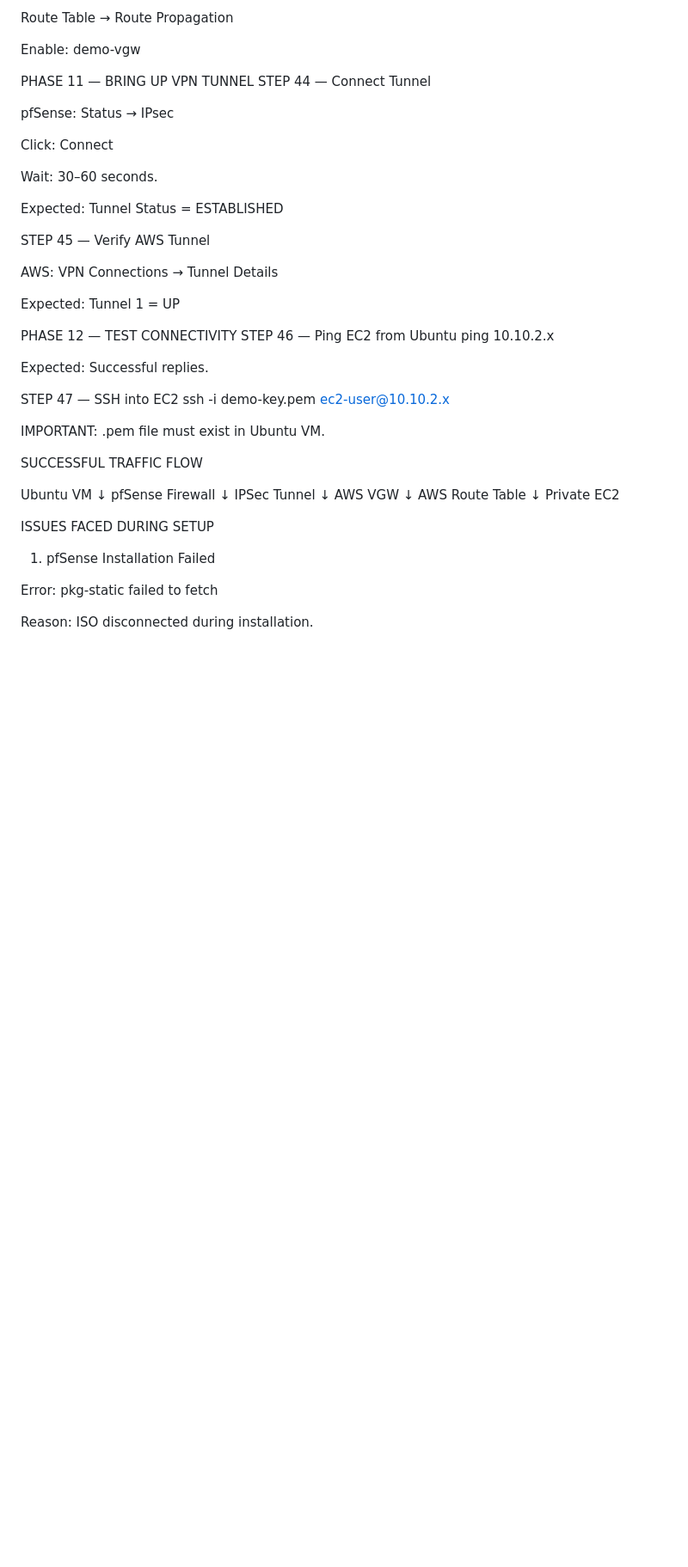
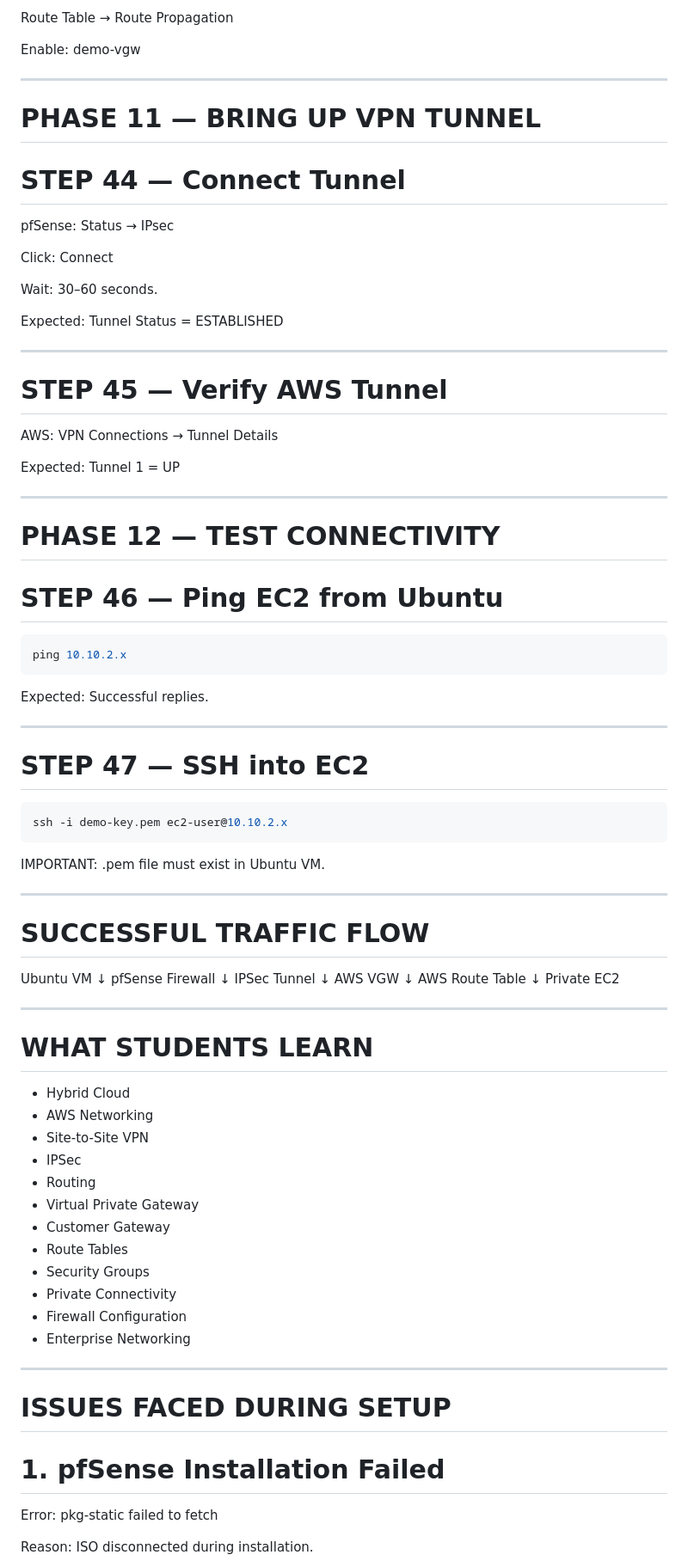
Before and after one commit to KONDOJUVINAYKUMAR08/UST_DevOps, a Markdown page: AWS-CLOUD/Site-to-Site_VPN/S2S_VPN_Complete_Setup.md, the part around one of its changes. Shown at 86% size. Rendered like a GitHub page; blank space fills up the shorter version.

````diff
--- a/AWS-CLOUD/Site-to-Site_VPN/S2S_VPN_Complete_Setup.md
+++ b/AWS-CLOUD/Site-to-Site_VPN/S2S_VPN_Complete_Setup.md
@@ -649,8 +723,11 @@ Route Table → Route Propagation
 Enable:
 demo-vgw
 
-PHASE 11 — BRING UP VPN TUNNEL
-STEP 44 — Connect Tunnel
+---
+
+# PHASE 11 — BRING UP VPN TUNNEL
+
+# STEP 44 — Connect Tunnel
 
 pfSense:
 Status → IPsec
@@ -664,7 +741,9 @@ Wait:
 Expected:
 Tunnel Status = ESTABLISHED
 
-STEP 45 — Verify AWS Tunnel
+---
+
+# STEP 45 — Verify AWS Tunnel
 
 AWS:
 VPN Connections → Tunnel Details
@@ -672,20 +751,33 @@ VPN Connections → Tunnel Details
 Expected:
 Tunnel 1 = UP
 
-PHASE 12 — TEST CONNECTIVITY
-STEP 46 — Ping EC2 from Ubuntu
+---
+
+# PHASE 12 — TEST CONNECTIVITY
+
+# STEP 46 — Ping EC2 from Ubuntu
+
+```bash
 ping 10.10.2.x
+```
 
 Expected:
 Successful replies.
 
-STEP 47 — SSH into EC2
+---
+
+# STEP 47 — SSH into EC2
+
+```bash
 ssh -i demo-key.pem ec2-user@10.10.2.x
+```
 
 IMPORTANT:
 .pem file must exist in Ubuntu VM.
 
-SUCCESSFUL TRAFFIC FLOW
+---
+
+# SUCCESSFUL TRAFFIC FLOW
 
 Ubuntu VM
 ↓
@@ -699,8 +791,28 @@ AWS Route Table
 ↓
 Private EC2
 
-ISSUES FACED DURING SETUP
-1. pfSense Installation Failed
+---
+
+# WHAT STUDENTS LEARN
+
+* Hybrid Cloud
+* AWS Networking
+* Site-to-Site VPN
+* IPSec
+* Routing
+* Virtual Private Gateway
+* Customer Gateway
+* Route Tables
+* Security Groups
+* Private Connectivity
+* Firewall Configuration
+* Enterprise Networking
+
+---
+
+# ISSUES FACED DURING SETUP
+
+# 1. pfSense Installation Failed
 
 Error:
 pkg-static failed to fetch
````
Also changed, not shown: other parts of AWS-CLOUD/Site-to-Site_VPN/S2S_VPN_Complete_Setup.md (+185 -98 lines).
